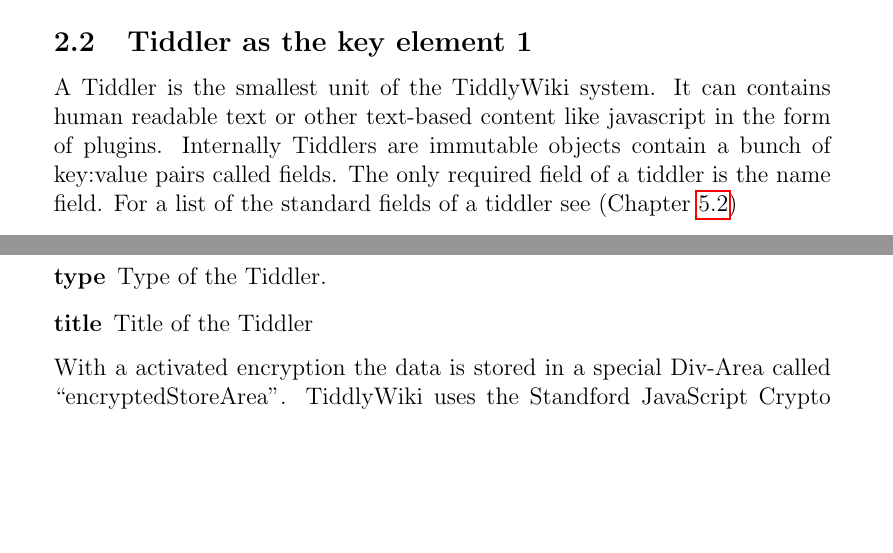
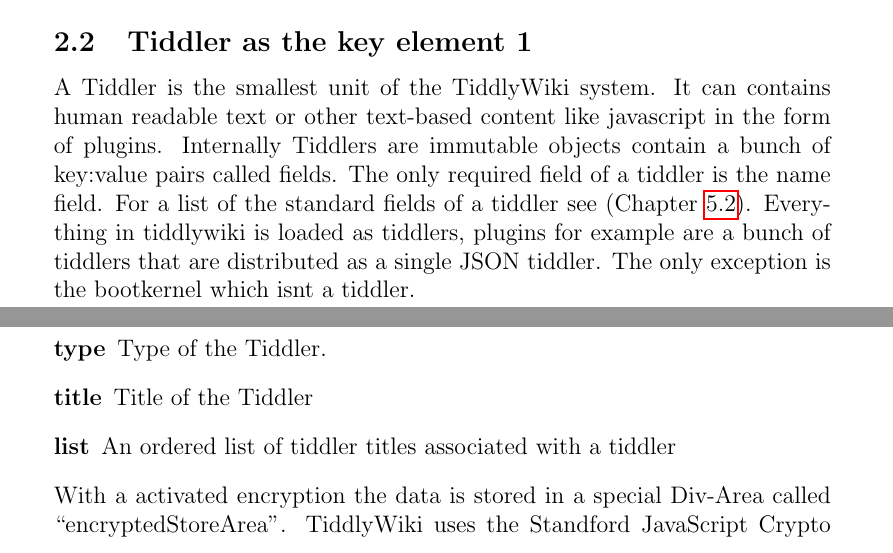
Before and after one commit to cjrk/saa-tw, a LaTeX document (doc/tiddly.tex): two parts of pages 3 and 7 of 8, joined at a grey line, cut so that both start at the same text, the shorter picture padded with empty space. Compiled offline with pdfLaTeX.

Commit message:
changed Tiddler section

```diff
--- a/doc/tiddly.tex
+++ b/doc/tiddly.tex
@@ -45,7 +45,7 @@
 \end{figure}
 \newpage
 \subsection{Tiddler as the key element 1}
-A Tiddler is the smallest unit of the TiddlyWiki system. It can contains human readable text or other text-based content like javascript in the form of plugins. Internally Tiddlers are immutable objects contain a bunch of key:value pairs called fields. The only required field of a tiddler is the name field. For a list of the standard fields of a tiddler see (\prettyref{list:TiddlerFields})
+A Tiddler is the smallest unit of the TiddlyWiki system. It can contains human readable text or other text-based content like javascript in the form of plugins. Internally Tiddlers are immutable objects contain a bunch of key:value pairs called fields. The only required field of a tiddler is the name field. For a list of the standard fields of a tiddler see (\prettyref{list:TiddlerFields}). Everything in tiddlywiki is loaded as tiddlers, plugins for example are a bunch of tiddlers that are distributed as a single JSON tiddler. The only exception is the bootkernel which isnt a tiddler.
 \newpage
 \subsection{The WikiText concept 1}
 The WikiText is a markup language, created especially for the requirements of the TiddlyWiki application. It is based on Markdown\footnote{\url{http://daringfireball.net/projects/markdown/}}, but extended with some TiddlyWiki specific features.  On one hand its a text-to-HTML conversion language and on the other hand its used to provide the interactive features of TiddlyWiki. The aim of this language is to allow the user of the software to focus on the writing.\cite{TIDD:WIKITEXT} The WikiText is used to format Tiddlers within the TiddlyWiki application. The tags of the WikiText syntax can be used within the standard text input field.
@@ -96,6 +96,7 @@
 \item[tags] list of tags seperated by whitespace. Tags which contain whitespaces are wrapped by [[ ]], e.g. [[example Tag]].
 \item[type] Type of the Tiddler.
 \item[title] Title of the Tiddler
+\item[list] An ordered list of tiddler titles associated with a tiddler
 \end{description}
 With a activated encryption the data is stored in a special Div-Area called ``encryptedStoreArea''. TiddlyWiki uses the Standford JavaScript Crypto Libary\footnote{\url{http://bitwiseshiftleft.github.io/sjcl/}}. The encrypted Tiddlers are saved in a JSON string within this Div-Area.
 \section{Summary and Conclusion 1-2}
```
